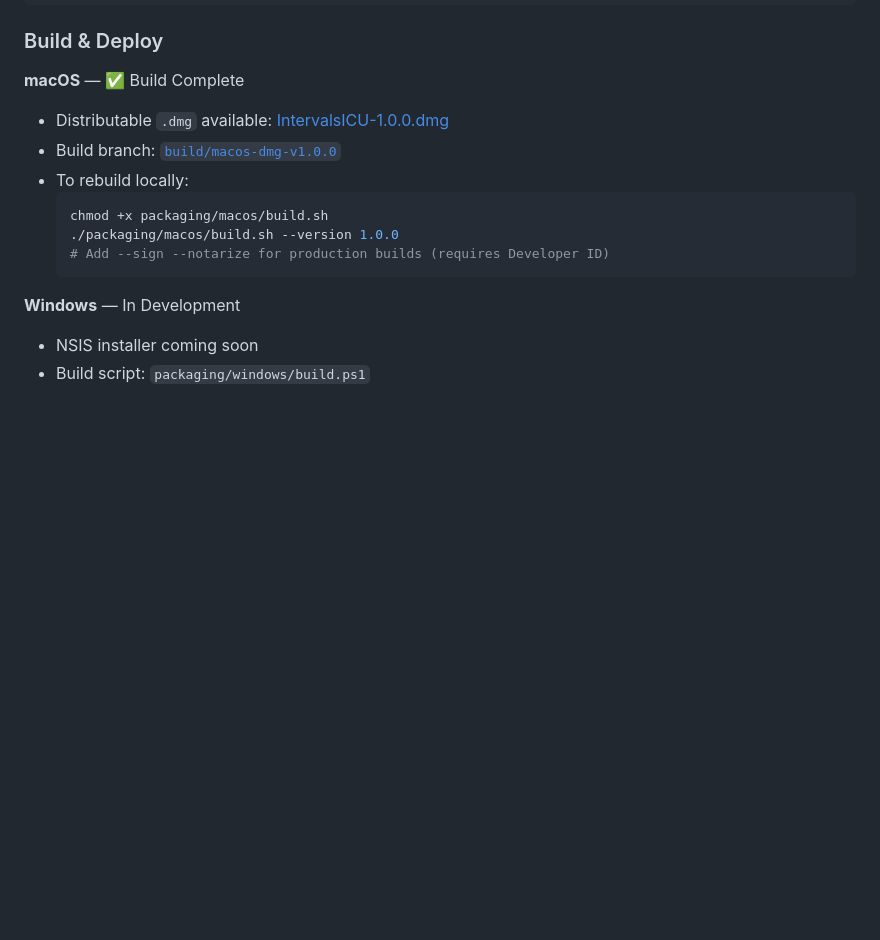
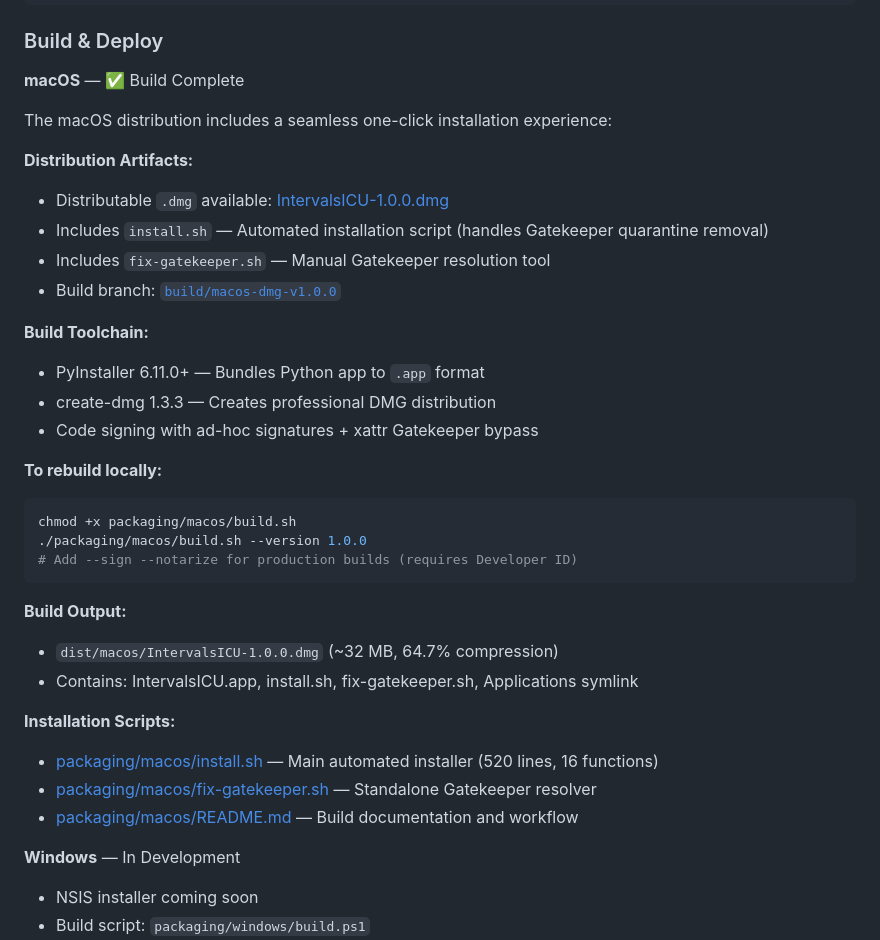
Before and after one commit to kylemabry95/intervals.icu_to_claude_mcp_connection, a Markdown page: README.md, the part around one of its changes. Rendered like a GitHub page; blank space fills up the shorter version.

````diff
--- a/README.md
+++ b/README.md
@@ -85,14 +127,39 @@ python -m desktop_app.main
 
 **macOS** — ✅ Build Complete
 
+The macOS distribution includes a seamless one-click installation experience:
+
+**Distribution Artifacts:**
+
 - Distributable `.dmg` available: [IntervalsICU-1.0.0.dmg](dist/macos/IntervalsICU-1.0.0.dmg)
+- Includes `install.sh` — Automated installation script (handles Gatekeeper quarantine removal)
+- Includes `fix-gatekeeper.sh` — Manual Gatekeeper resolution tool
 - Build branch: [`build/macos-dmg-v1.0.0`](https://github.com/kylemabry95/intervals.icu_to_claude_mcp_connection/tree/build/macos-dmg-v1.0.0)
-- To rebuild locally:
-  ```bash
-  chmod +x packaging/macos/build.sh
-  ./packaging/macos/build.sh --version 1.0.0
-  # Add --sign --notarize for production builds (requires Developer ID)
-  ```
+
+**Build Toolchain:**
+
+- PyInstaller 6.11.0+ — Bundles Python app to `.app` format
+- create-dmg 1.3.3 — Creates professional DMG distribution
+- Code signing with ad-hoc signatures + xattr Gatekeeper bypass
+
+**To rebuild locally:**
+
+```bash
+chmod +x packaging/macos/build.sh
+./packaging/macos/build.sh --version 1.0.0
+# Add --sign --notarize for production builds (requires Developer ID)
+```
+
+**Build Output:**
+
+- `dist/macos/IntervalsICU-1.0.0.dmg` (~32 MB, 64.7% compression)
+- Contains: IntervalsICU.app, install.sh, fix-gatekeeper.sh, Applications symlink
+
+**Installation Scripts:**
+
+- [packaging/macos/install.sh](packaging/macos/install.sh) — Main automated installer (520 lines, 16 functions)
+- [packaging/macos/fix-gatekeeper.sh](packaging/macos/fix-gatekeeper.sh) — Standalone Gatekeeper resolver
+- [packaging/macos/README.md](packaging/macos/README.md) — Build documentation and workflow
 
 **Windows** — In Development
 
````
Also changed, not shown: other parts of README.md (+48 -6 lines), specs/002-seamless-dmg-install/tasks.md (+42 -0 lines).
